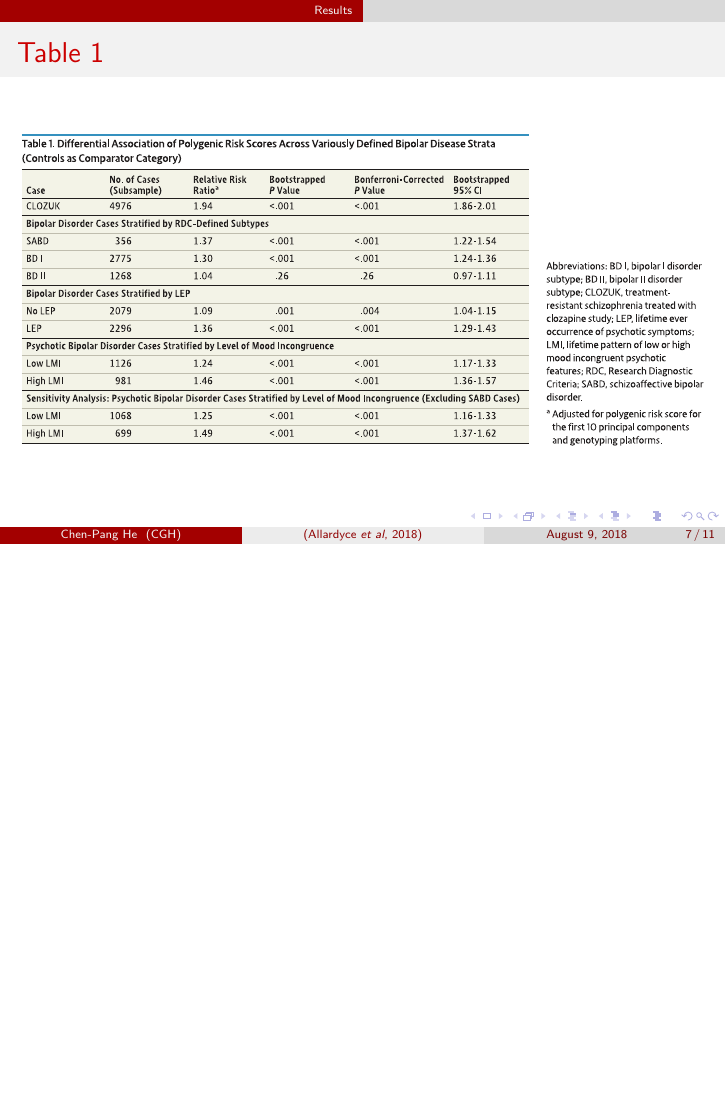
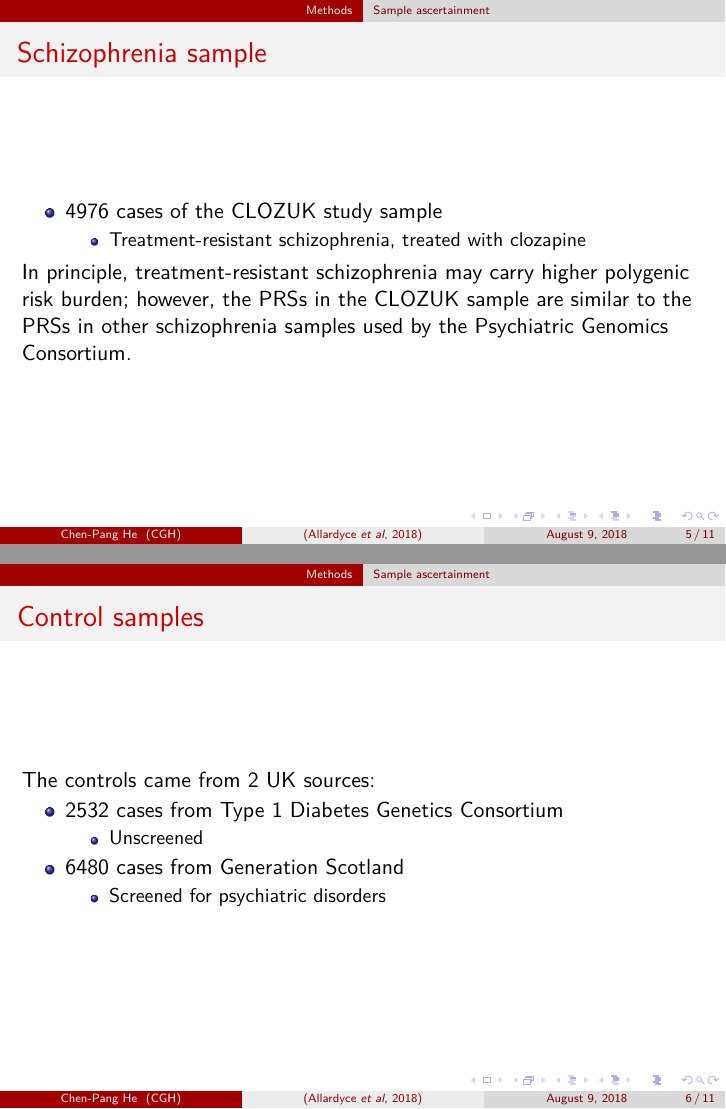
Before and after one commit to NeoTim/CGH-Psychiatry-Allardyce-2018, LaTeX slides (Allardyce-2018.tex): page 7 of 11 before the commit and pages 5 and 6 of 11 after it, the two joined at a grey line, the shorter picture padded with empty space. Compiled offline with XeLaTeX; a missing font is replaced by an installed copy or a similar font.

Commit message:
Sample ascertainment

```diff
--- a/Allardyce-2018.tex
+++ b/Allardyce-2018.tex
@@ -77,6 +55,33 @@
     \end{itemize}
 \end{frame}
 
+\begin{frame}{Schizophrenia sample}
+    \begin{itemize}
+        \item 4976 cases of the CLOZUK study sample
+            \begin{itemize}
+                \item Treatment-resistant schizophrenia, treated with clozapine
+            \end{itemize}
+    \end{itemize}
+
+    In principle, treatment-resistant schizophrenia may carry higher polygenic
+    risk burden; however, the PRSs in the CLOZUK sample are similar to the PRSs
+    in other schizophrenia samples used by the Psychiatric Genomics Consortium.
+\end{frame}
+
+\begin{frame}{Control samples}
+    The controls came from 2 UK sources:
+    \begin{itemize}
+        \item 2532 cases from Type 1 Diabetes Genetics Consortium
+            \begin{itemize}
+                \item Unscreened
+            \end{itemize}
+        \item 6480 cases from Generation Scotland
+            \begin{itemize}
+                \item Screened for psychiatric disorders
+            \end{itemize}
+    \end{itemize}
+\end{frame}
+
 \section{Results}
 \begin{frame}{Table 1}
     \solo{T1.eps}
```
Also changed, not shown: Allardyce-2018.tex (22 more changed lines).
